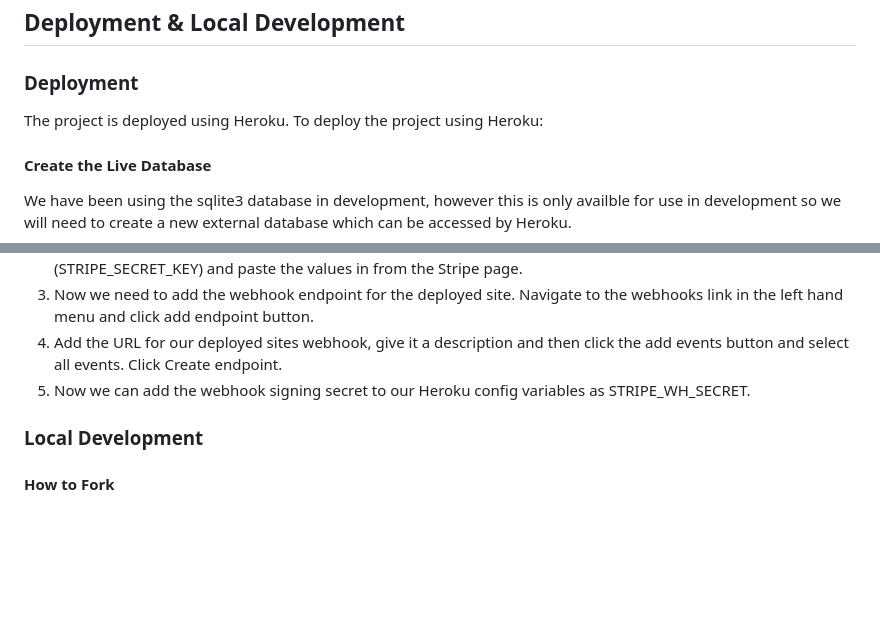
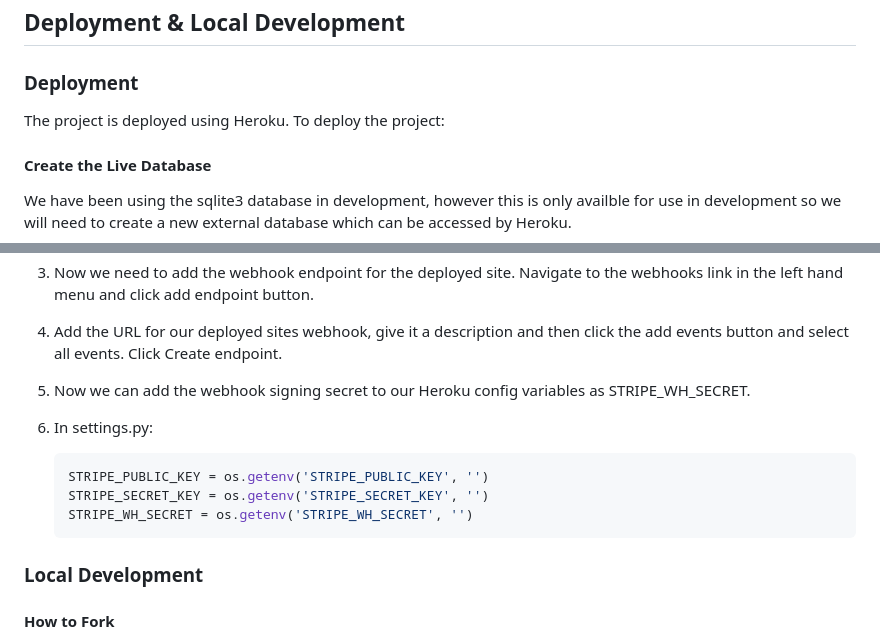
Before and after one commit to mfleming711/seaside-sewing, a Markdown page: README.md, 2 parts joined by grey strips. Drawn GitHub-style; blank space fills up the shorter version.

Commit message:
add: stripe settings needed in settings.py

````diff
--- a/README.md
+++ b/README.md
@@ -427,7 +427,7 @@ sqlite3 for development.
 
 ### Deployment
 
-The project is deployed using Heroku. To deploy the project using Heroku:
+The project is deployed using Heroku. To deploy the project:
 
 #### Create the Live Database
 
@@ -664,6 +664,13 @@ We have been using the sqlite3 database in development, however this is only ava
 3. Now we need to add the webhook endpoint for the deployed site. Navigate to the webhooks link in the left hand menu and click add endpoint button.
 4. Add the URL for our deployed sites webhook, give it a description and then click the add events button and select all events. Click Create endpoint.
 5. Now we can add the webhook signing secret to our Heroku config variables as STRIPE_WH_SECRET.
+6. In settings.py:
+
+    ```python
+    STRIPE_PUBLIC_KEY = os.getenv('STRIPE_PUBLIC_KEY', '')
+    STRIPE_SECRET_KEY = os.getenv('STRIPE_SECRET_KEY', '')
+    STRIPE_WH_SECRET = os.getenv('STRIPE_WH_SECRET', '')
+    ```
 
 ### Local Development
 
````
Also changed, not shown: other parts of README.md (+4 -4 lines).
